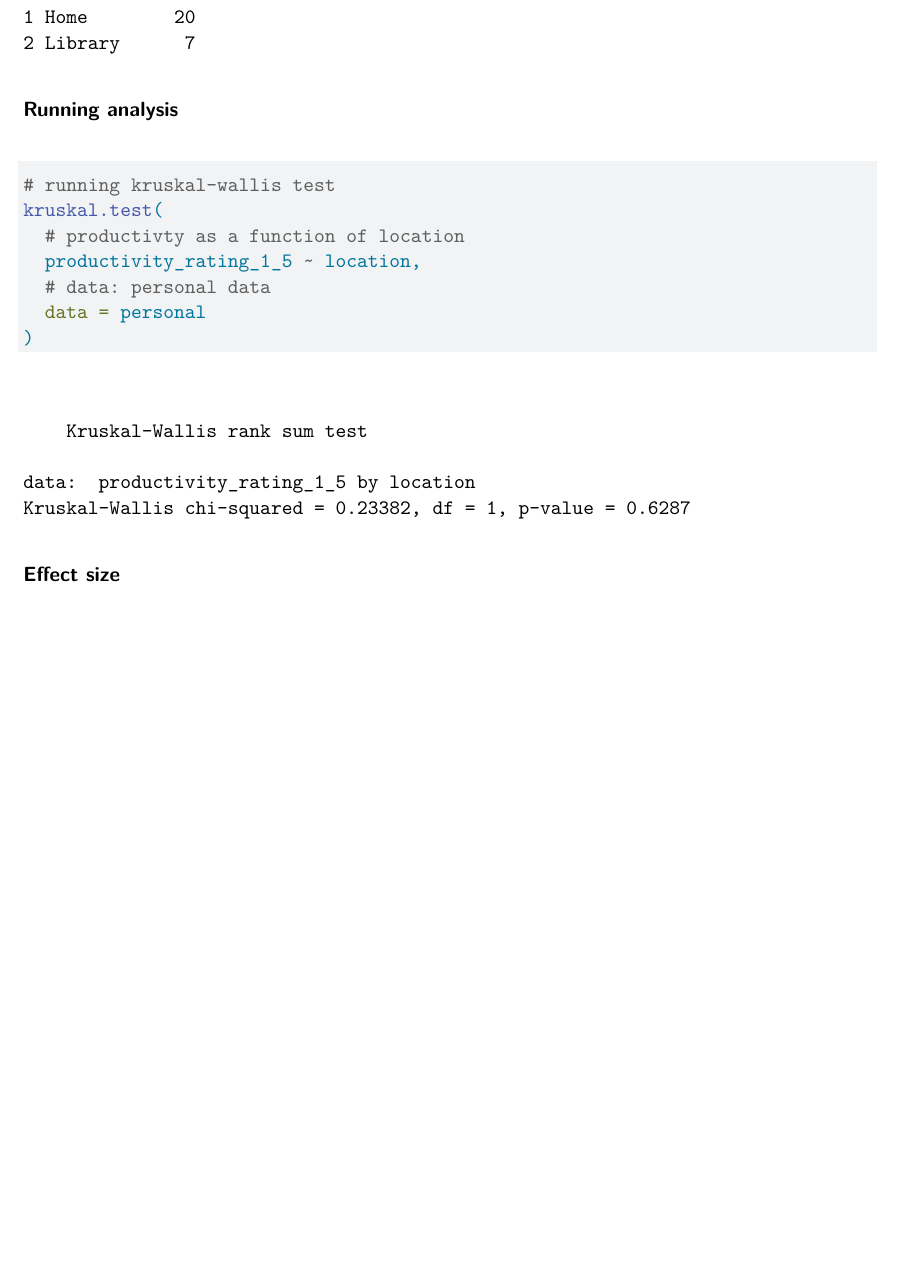
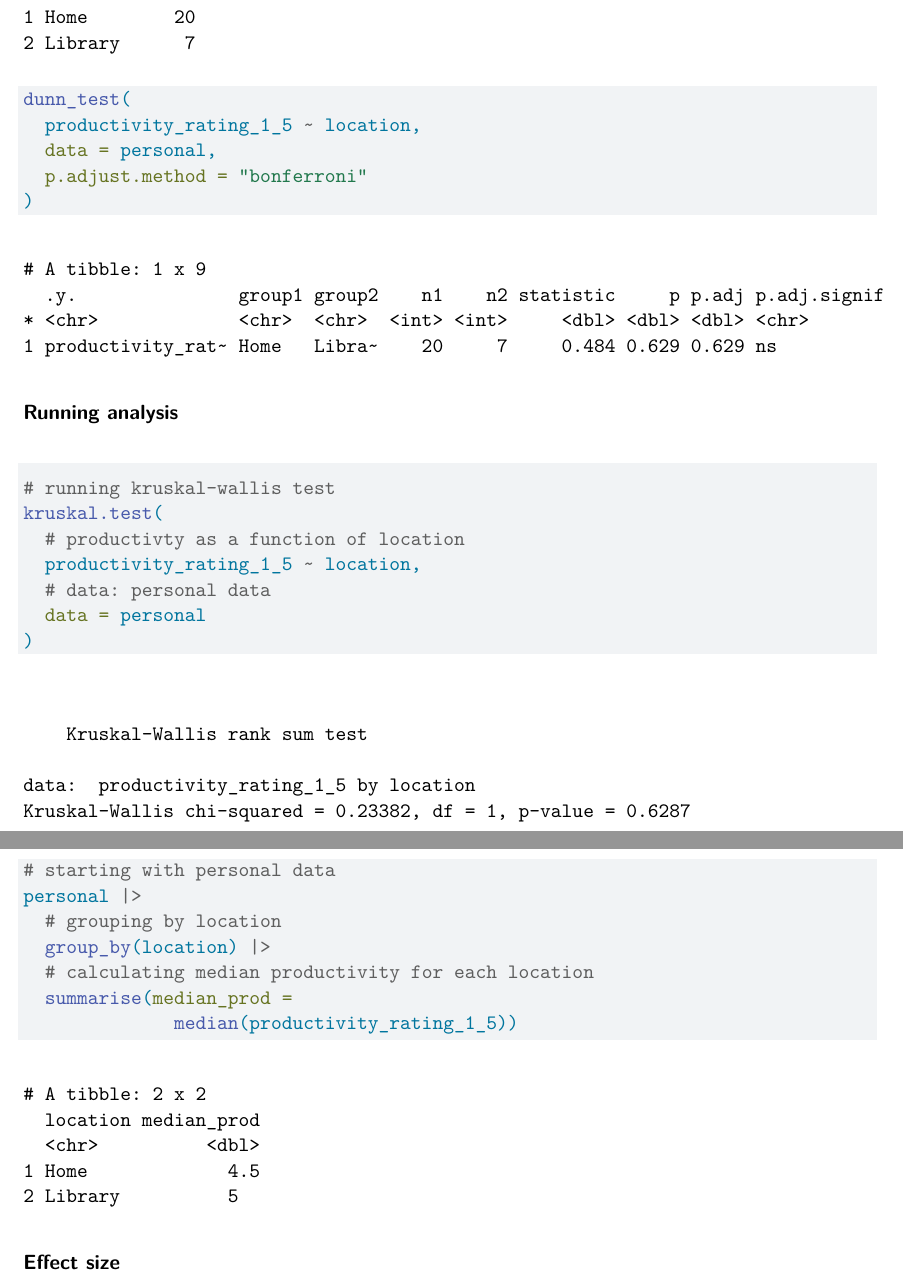
Before and after one commit to lucia-murillo/ENVS-193DS_spring-2026_final, a Quarto document (code/ENVS-193DS-final.qmd): part of page 7 of 9 before the commit and two parts of pages 7 and 8 of 9 after it, the two joined at a grey line, cut so that both start at the same text, the shorter picture padded with empty space. Rendered offline with R 4.5, knitr and Pandoc in place of Quarto, then LaTeX, with nearby package versions; code that draws random numbers runs with fixed seeds of ours; some code elsewhere in the file could not run offline; column names are cleaned by a stand-in for the janitor package.

Commit message:
post k-wallis tests and writing about results

````diff
--- a/code/ENVS-193DS-final.qmd
+++ b/code/ENVS-193DS-final.qmd
@@ -237,3 +238,11 @@ personal |>
+dunn_test(
+  productivity_rating_1_5 ~ location,
+  data = personal,
+  p.adjust.method = "bonferroni"
+)
+```
+
+
 ### Running analysis
 
 ```{r}
@@ -247,6 +256,18 @@ kruskal.test(
   data = personal
 )
 ```
+
+```{r}
+#| label: medians
+# starting with personal data
+personal |>
+  # grouping by location
+  group_by(location) |>
+  # calculating median productivity for each location
+  summarise(median_prod =
+              median(productivity_rating_1_5))
+```
+
 
 ### Effect size
 
````
Also changed, not shown: code/ENVS-193DS-final.qmd (6 more changed lines).
